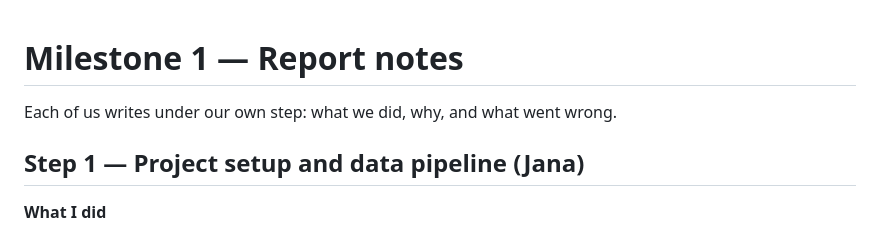
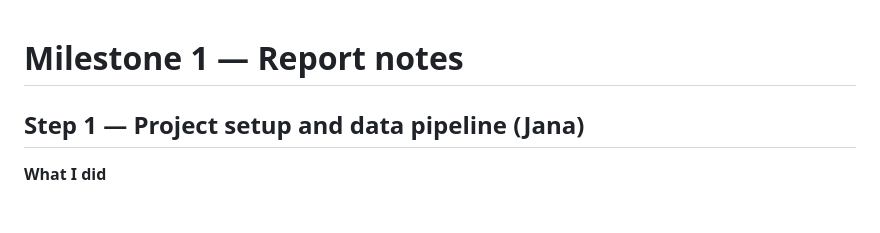
Before and after one commit to janaelshafie/plumage, a Markdown page: docs/report_notes.md, the part around the change. GitHub-like rendering; blank space fills up the shorter version.

Commit message:
edited report notes
Removed introductory text about writing notes.

```diff
--- a/docs/report_notes.md
+++ b/docs/report_notes.md
@@ -1,6 +1,4 @@
 # Milestone 1 — Report notes
-
-Each of us writes under our own step: what we did, why, and what went wrong.
 
 ## Step 1 — Project setup and data pipeline (Jana)
 
```
